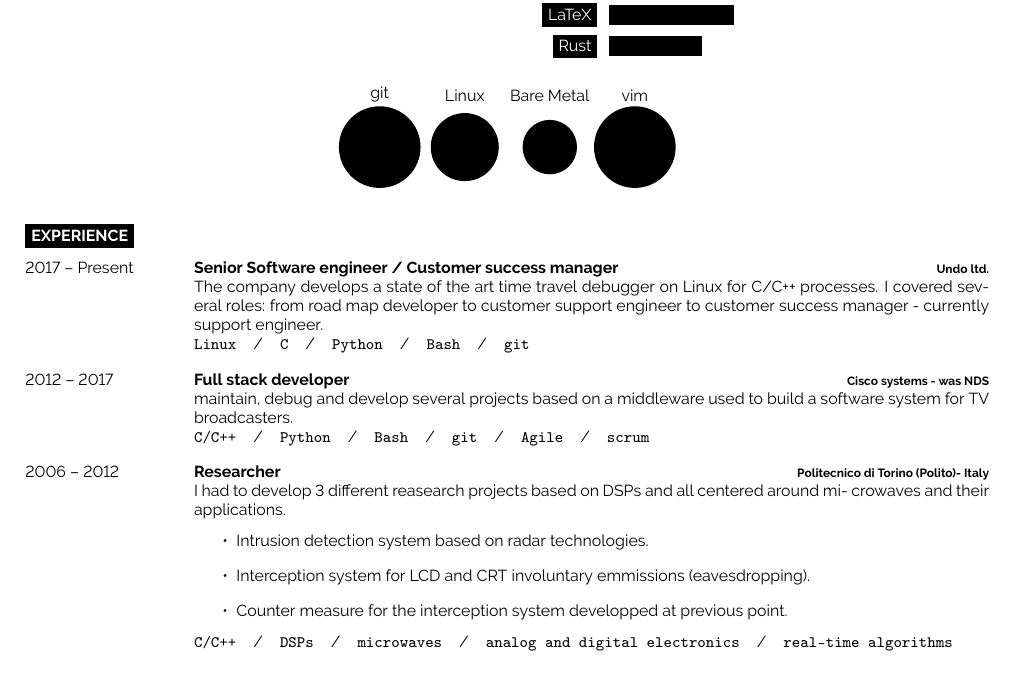
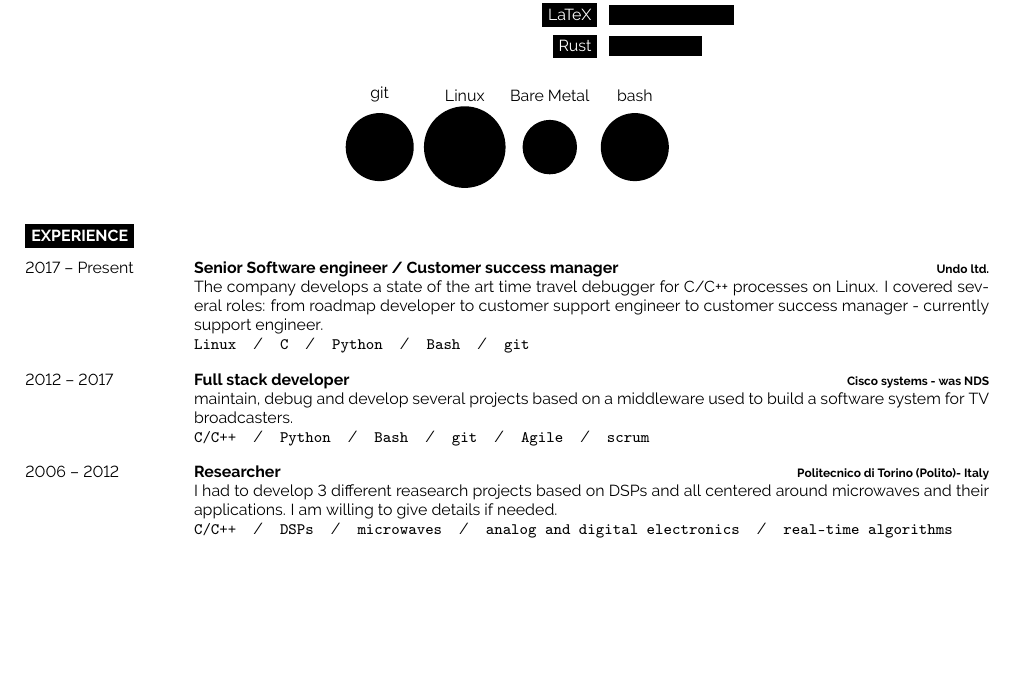
Before and after one commit to chimicus/my-cv, a LaTeX CV (emiliano_cv.tex): part of page 1 of 2 before the commit and part of the page after it, cut so that both start at the same text, the shorter picture padded with empty space. Compiled offline with pdfLaTeX.

Commit message:
Updated styling, rephrased a few sections

```diff
--- a/emiliano_cv.tex
+++ b/emiliano_cv.tex
@@ -101,7 +101,7 @@
 \end{minipage}
 
 \begin{center}
-	\bubbles{6/git, 5/Linux, 4/Bare Metal, 6/vim}
+	\bubbles{5/git, 6/Linux, 4/Bare Metal, 5/bash}
 \end{center}
 
 %----------------------------------------------------------------------------------------
@@ -115,8 +115,8 @@
 		{2017 -- Present}
 		{Senior Software engineer / Customer success manager}
 		{Undo ltd.}
-		{The company develops a state of the art time travel debugger on Linux for C/C++ processes.
-        I covered several roles: from road map developer to customer support engineer to customer
+		{The company develops a state of the art time travel debugger for C/C++ processes on Linux.
+        I covered several roles: from roadmap developer to customer support engineer to customer
         success manager - currently support engineer.\\ \texttt{Linux}\slashsep\texttt{C}\slashsep\texttt{Python}\slashsep\texttt{Bash}\slashsep\texttt{git}}
 	\entry
 		{2012 -- 2017}
@@ -127,13 +127,12 @@
 		{2006 -- 2012}
 		{Researcher}
 		{Politecnico di Torino (Polito)- Italy}
-		{I had to develop 3 different reasearch projects based on DSPs and all centered around mi-
-crowaves and their applications.
-\begin{itemize}
-\item Intrusion detection system based on radar technologies.
-\item Interception system for LCD and CRT involuntary emmissions (eavesdropping).
-\item Counter measure for the interception system developped at previous point.
-\end{itemize}
+		{I had to develop 3 different reasearch projects based on DSPs and all centered around microwaves and their applications. I am willing to give details if needed. \\
+%\begin{itemize}
+%\item Intrusion detection system based on radar technologies.
+%\item Interception system for LCD and CRT involuntary emmissions (eavesdropping).
+%\item Counter measure for the interception system developped at previous point.
+%\end{itemize}
 \texttt{C/C++}\slashsep\texttt{DSPs}\slashsep\texttt{microwaves}\slashsep\texttt{analog and digital electronics}\slashsep\texttt{real-time algorithms}}
 \end{entrylist}
 
```
